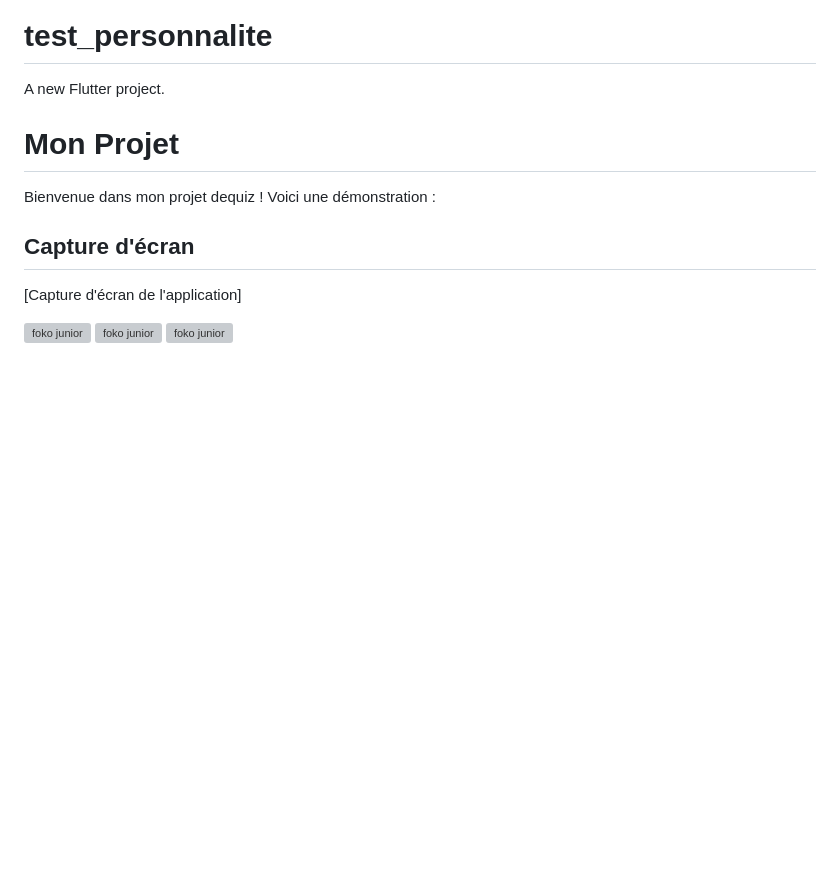
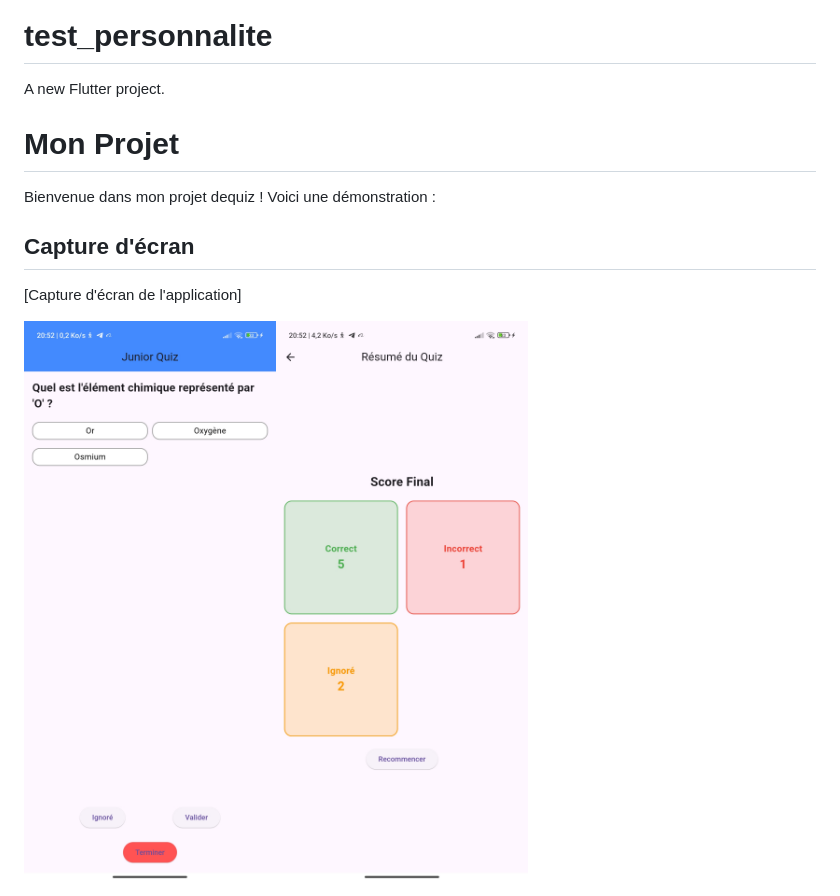
Before and after one commit to FokoJunior/app_quiz, a Markdown page: README.md, the part around the change printed below. Rendered like a GitHub page; pictures changed too: Screenshot_2025-01-13-20-52-54-843_com.example.qcm.jpg (added), Screenshot_2025-01-13-20-52-58-305_com.example.qcm.jpg (added); blank space fills up the shorter version; grey boxes are pictures that could not be loaded.

Commit message:
update image

```diff
--- a/README.md
+++ b/README.md
@@ -14,6 +14,5 @@ Bienvenue dans mon projet dequiz ! Voici une démonstration :
 
 [Capture d'écran de l'application]
 
-<img align="center" src="Screenshot_2025-01-13-21-48-03-581_com.example.test_personnalite.jpg" alt="foko junior" height="600" width="400" />
-<img align="center" src="Screenshot_2025-01-13-21-48-06-486_com.example.test_personnalite.jpg" alt="foko junior" height="600" width="400" />
-<img align="center" src="Screenshot_2025-01-13-21-48-11-969_com.example.test_personnalite.jpg" alt="foko junior" height="600" width="400" />
+<img align="left" src="Screenshot_2025-01-13-20-52-54-843_com.example.qcm.jpg" alt="foko junior" height="600" width="300" />
+<img align="center" src="Screenshot_2025-01-13-20-52-58-305_com.example.qcm.jpg" alt="foko junior" height="600" width="300" />
```
Also changed, not shown: other parts of README.md (+1 -1 lines).
